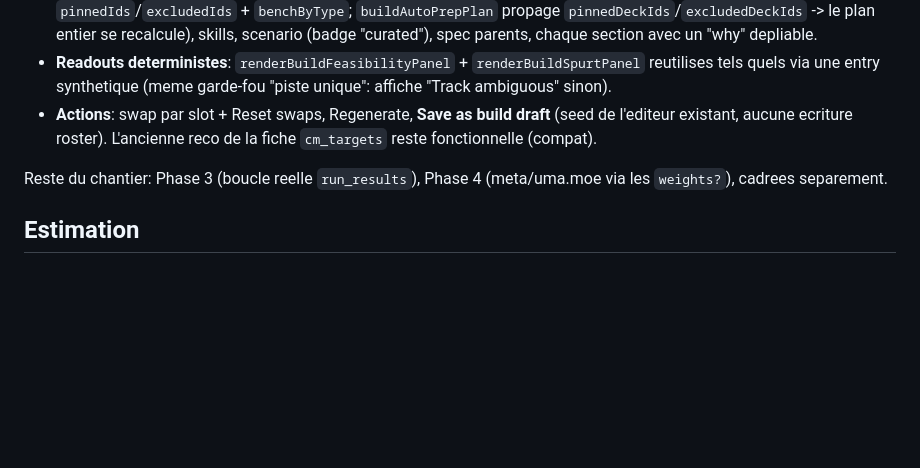
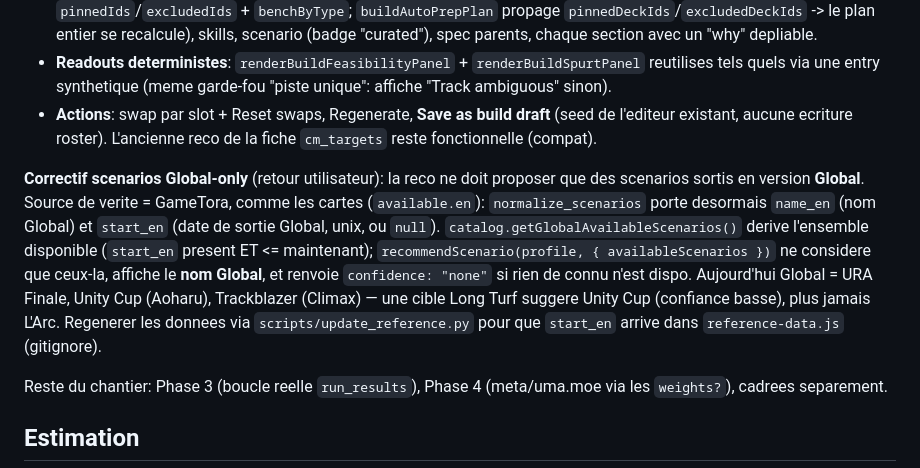
Before and after one commit to ranglier/umamusume_roster_manager, a Markdown page: docs/AUTO_PREP_PLAN.md, the part around the change. Rendered like a GitHub page; blank space fills up the shorter version.

Commit message:
Docs: note Global-only scenario gating (start_en/name_en)
Co-Authored-By: Claude Fable 5 <noreply@anthropic.com>

```diff
--- a/docs/AUTO_PREP_PLAN.md
+++ b/docs/AUTO_PREP_PLAN.md
@@ -270,6 +270,19 @@ de bout en bout sur le roster reel p_001. Suite JS verte (211).
   (seed de l'editeur existant, aucune ecriture roster). L'ancienne reco de la
   fiche `cm_targets` reste fonctionnelle (compat).
 
+**Correctif scenarios Global-only** (retour utilisateur): la reco ne doit
+proposer que des scenarios sortis en version **Global**. Source de verite =
+GameTora, comme les cartes (`available.en`): `normalize_scenarios` porte
+desormais `name_en` (nom Global) et `start_en` (date de sortie Global, unix, ou
+`null`). `catalog.getGlobalAvailableScenarios()` derive l'ensemble disponible
+(`start_en` present ET <= maintenant); `recommendScenario(profile,
+{ availableScenarios })` ne considere que ceux-la, affiche le **nom Global**, et
+renvoie `confidence: "none"` si rien de connu n'est dispo. Aujourd'hui Global =
+URA Finale, Unity Cup (Aoharu), Trackblazer (Climax) — une cible Long Turf
+suggere Unity Cup (confiance basse), plus jamais L'Arc. Regenerer les donnees
+via `scripts/update_reference.py` pour que `start_en` arrive dans
+`reference-data.js` (gitignore).
+
 Reste du chantier: Phase 3 (boucle reelle `run_results`), Phase 4 (meta/uma.moe
 via les `weights?`), cadrees separement.
 
```
